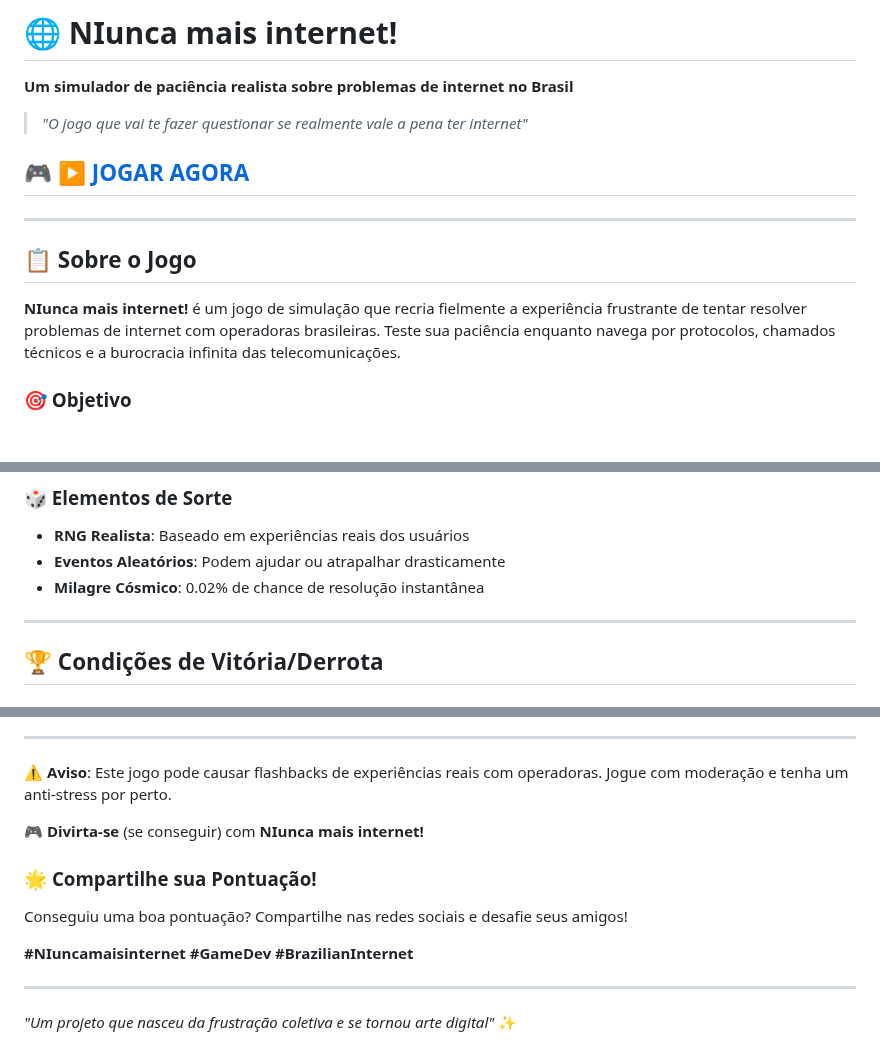
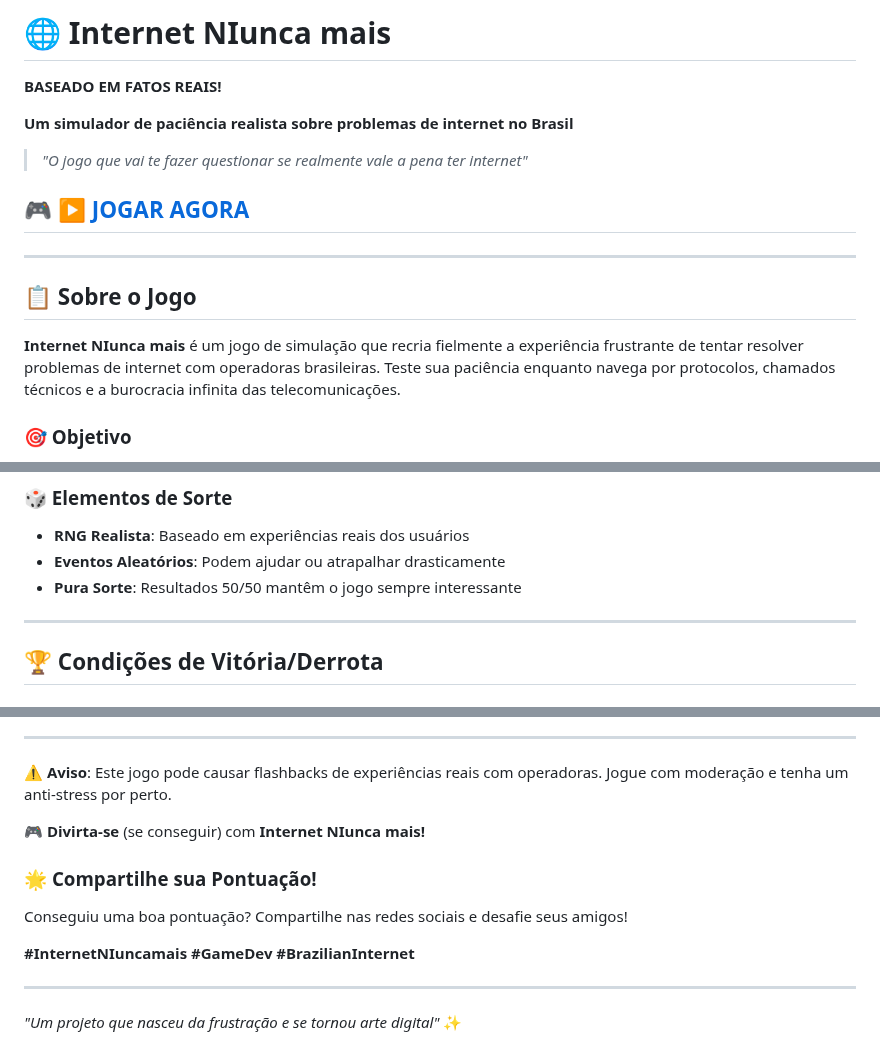
Before and after one commit to nickoboco/InternetNIuncaMais, a Markdown page: README.md, 3 parts joined by grey strips. Rendered like a GitHub page; blank space fills up the shorter version.

Commit message:
Update game title and improve README content

```diff
--- a/README.md
+++ b/README.md
@@ -1,16 +1,18 @@
-# 🌐 NIunca mais internet!
+# 🌐 Internet NIunca mais
+
+**BASEADO EM FATOS REAIS!**
 
 **Um simulador de paciência realista sobre problemas de internet no Brasil**
 
 > *"O jogo que vai te fazer questionar se realmente vale a pena ter internet"*
 
-## 🎮 **[▶️ JOGAR AGORA](https://nickoboco.github.io/NIuncamaisinternet/)**
+## 🎮 [▶️ JOGAR AGORA](https://nickoboco.github.io/NIuncamaisinternet/)
 
 ---
 
 ## 📋 Sobre o Jogo
 
-**NIunca mais internet!** é um jogo de simulação que recria fielmente a experiência frustrante de tentar resolver problemas de internet com operadoras brasileiras. Teste sua paciência enquanto navega por protocolos, chamados técnicos e a burocracia infinita das telecomunicações.
+**Internet NIunca mais** é um jogo de simulação que recria fielmente a experiência frustrante de tentar resolver problemas de internet com operadoras brasileiras. Teste sua paciência enquanto navega por protocolos, chamados técnicos e a burocracia infinita das telecomunicações.
 
 ### 🎯 Objetivo
 Sua internet não funciona! Use as ações disponíveis para tentar resolver o problema antes que sua paciência chegue a zero. Conseguirá chegar aos 100% de resolução sem perder a sanidade?
@@ -158,7 +160,7 @@ Bônus Eficiência (apenas na vitória):
 ### 🎲 Elementos de Sorte
 - **RNG Realista**: Baseado em experiências reais dos usuários
 - **Eventos Aleatórios**: Podem ajudar ou atrapalhar drasticamente
-- **Milagre Cósmico**: 0.02% de chance de resolução instantânea
+- **Pura Sorte**: Resultados 50/50 mantêm o jogo sempre interessante
 
 ---
 
@@ -261,13 +263,13 @@ Este projeto é open-source e está disponível sob a licença MIT. Veja o arqui
 
 **⚠️ Aviso**: Este jogo pode causar flashbacks de experiências reais com operadoras. Jogue com moderação e tenha um anti-stress por perto.
 
-**🎮 Divirta-se** (se conseguir) com **NIunca mais internet!**
+**🎮 Divirta-se** (se conseguir) com **Internet NIunca mais!**
 
 ### 🌟 **Compartilhe sua Pontuação!**
 Conseguiu uma boa pontuação? Compartilhe nas redes sociais e desafie seus amigos!
 
-**#NIuncamaisinternet #GameDev #BrazilianInternet**
+**#InternetNIuncamais #GameDev #BrazilianInternet**
 
 ---
 
-*"Um projeto que nasceu da frustração coletiva e se tornou arte digital"* ✨
+*"Um projeto que nasceu da frustração e se tornou arte digital"* ✨
```
Also changed, not shown: other parts of README.md (+1 -1 lines).
